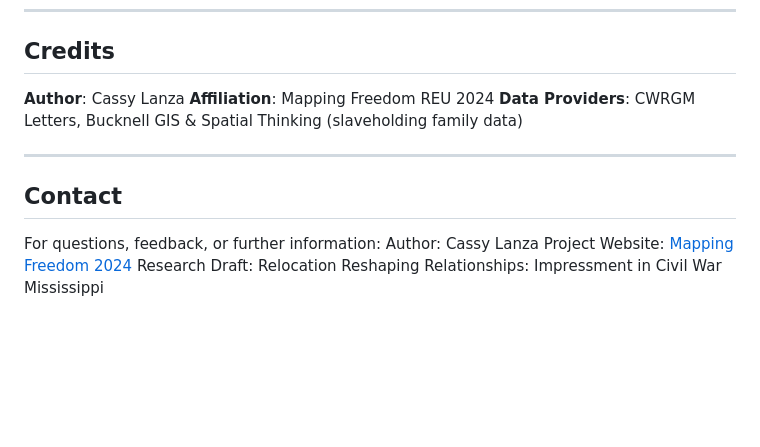
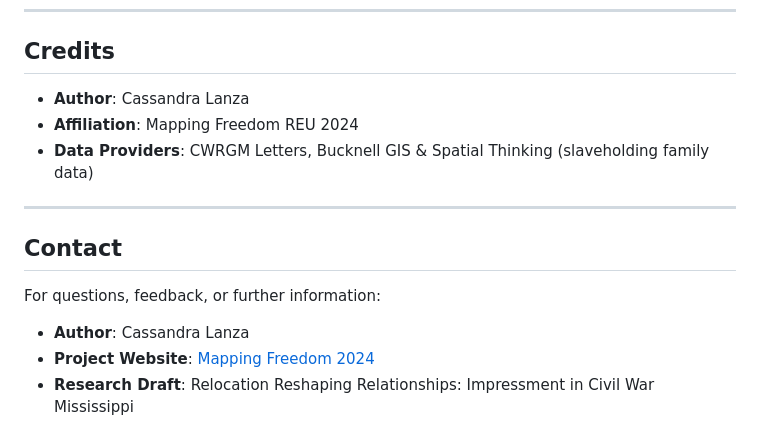
Before and after one commit to cassylanza/impressmentwebmap-5099, a Markdown page: README.md, the part around the change. Rendered like a GitHub page; blank space fills up the shorter version.

```diff
--- a/README.md
+++ b/README.md
@@ -89,15 +89,15 @@ To view the map locally:
 
 ## Credits
 
-**Author**: Cassy Lanza
-**Affiliation**: Mapping Freedom REU 2024
-**Data Providers**: CWRGM Letters, Bucknell GIS & Spatial Thinking (slaveholding family data)
+- **Author**: Cassandra Lanza
+- **Affiliation**: Mapping Freedom REU 2024
+- **Data Providers**: CWRGM Letters, Bucknell GIS & Spatial Thinking (slaveholding family data)
 
 ---
 
 ## Contact
 
 For questions, feedback, or further information:
-Author: Cassy Lanza
-Project Website: [Mapping Freedom 2024](https://cassalanza.wixsite.com/mappingfreedom2024)
-Research Draft: Relocation Reshaping Relationships: Impressment in Civil War Mississippi
+- **Author**: Cassandra Lanza
+- **Project Website**: [Mapping Freedom 2024](https://cassalanza.wixsite.com/mappingfreedom2024)
+- **Research Draft**: Relocation Reshaping Relationships: Impressment in Civil War Mississippi
```
